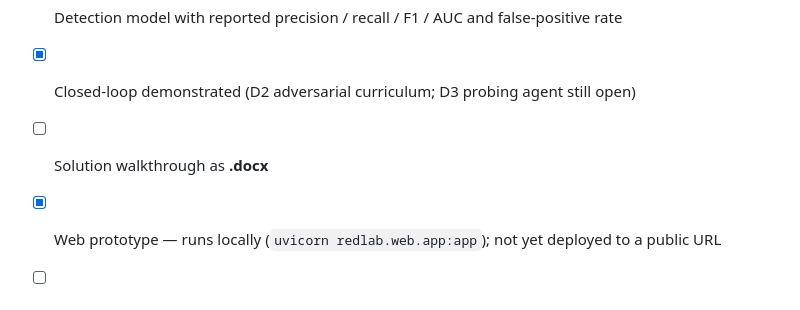
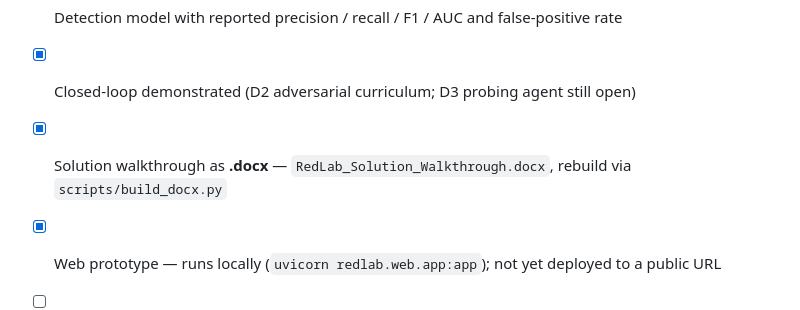
Before and after one commit to arorashivam2015/GFF, a Markdown page: README.md, the part around the change. Rendered like a GitHub page.

Commit message:
Mark solution walkthrough complete in submission checklist
Co-Authored-By: Claude Sonnet 5 <noreply@anthropic.com>

```diff
--- a/README.md
+++ b/README.md
@@ -213,6 +213,6 @@ Winning teams also receive a showcase opportunity at GFF 2026, Mumbai.
 - [x] Attack generation agents/algorithms with fidelity evidence
 - [x] Detection model with reported precision / recall / F1 / AUC and false-positive rate
 - [x] Closed-loop demonstrated (D2 adversarial curriculum; D3 probing agent still open)
-- [ ] Solution walkthrough as **.docx**
+- [x] Solution walkthrough as **.docx** — `RedLab_Solution_Walkthrough.docx`, rebuild via `scripts/build_docx.py`
 - [x] Web prototype — runs locally (`uvicorn redlab.web.app:app`); not yet deployed to a public URL
 - [ ] All artifacts **submitted** (not draft) in the Writeups section before 31 Aug 2026
```
